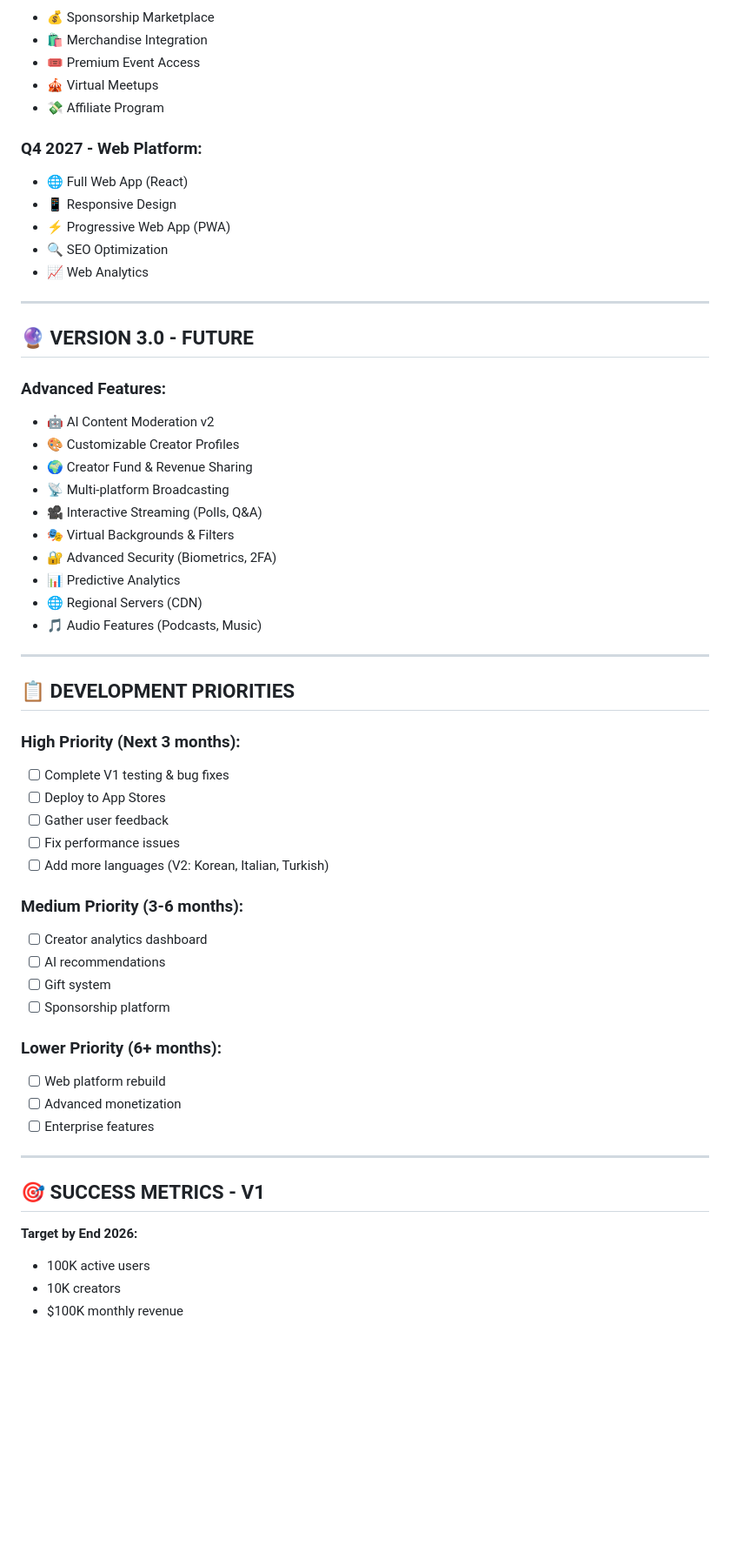
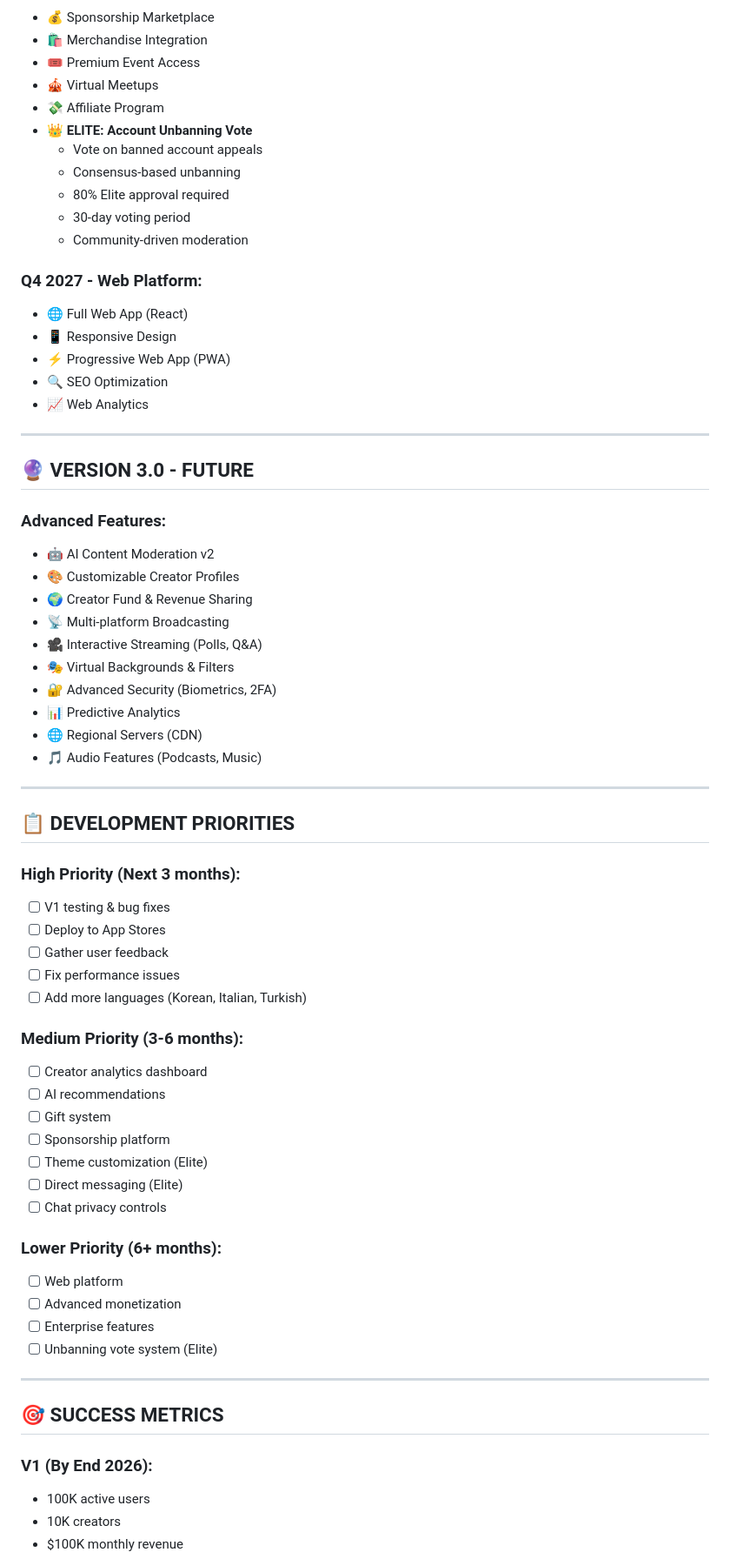
Before and after one commit to Nyxscream/NyxScream, a Markdown page: ROADMAP.md, the part around one of its changes. Shown at 87% size. GitHub-like rendering; blank space fills up the shorter version.

```diff
--- a/ROADMAP.md
+++ b/ROADMAP.md
@@ -66,8 +69,14 @@
 - 🎟️ Premium Event Access
 - 🎪 Virtual Meetups
 - 💸 Affiliate Program
+- 👑 **ELITE: Account Unbanning Vote**
+  - Vote on banned account appeals
+  - Consensus-based unbanning
+  - 80% Elite approval required
+  - 30-day voting period
+  - Community-driven moderation
 
-### **Q4 2027 - Web Platform:**
+### Q4 2027 - Web Platform:
 - 🌐 Full Web App (React)
 - 📱 Responsive Design
 - ⚡ Progressive Web App (PWA)
@@ -76,9 +85,9 @@
 
 ---
 
-## **🔮 VERSION 3.0 - FUTURE**
+## 🔮 VERSION 3.0 - FUTURE
 
-### **Advanced Features:**
+### Advanced Features:
 - 🤖 AI Content Moderation v2
 - 🎨 Customizable Creator Profiles
 - 🌍 Creator Fund & Revenue Sharing
@@ -92,31 +101,35 @@
 
 ---
 
-## **📋 DEVELOPMENT PRIORITIES**
+## 📋 DEVELOPMENT PRIORITIES
 
-### **High Priority (Next 3 months):**
-- [ ] Complete V1 testing & bug fixes
+### High Priority (Next 3 months):
+- [ ] V1 testing & bug fixes
 - [ ] Deploy to App Stores
 - [ ] Gather user feedback
 - [ ] Fix performance issues
-- [ ] Add more languages (V2: Korean, Italian, Turkish)
+- [ ] Add more languages (Korean, Italian, Turkish)
 
-### **Medium Priority (3-6 months):**
+### Medium Priority (3-6 months):
 - [ ] Creator analytics dashboard
 - [ ] AI recommendations
 - [ ] Gift system
 - [ ] Sponsorship platform
+- [ ] Theme customization (Elite)
+- [ ] Direct messaging (Elite)
+- [ ] Chat privacy controls
 
-### **Lower Priority (6+ months):**
-- [ ] Web platform rebuild
+### Lower Priority (6+ months):
+- [ ] Web platform
 - [ ] Advanced monetization
 - [ ] Enterprise features
+- [ ] Unbanning vote system (Elite)
 
 ---
 
-## **🎯 SUCCESS METRICS - V1**
+## 🎯 SUCCESS METRICS
 
-**Target by End 2026:**
+### V1 (By End 2026):
 - 100K active users
 - 10K creators
 - $100K monthly revenue
```
Also changed, not shown: other parts of ROADMAP.md (+95 -39 lines).
